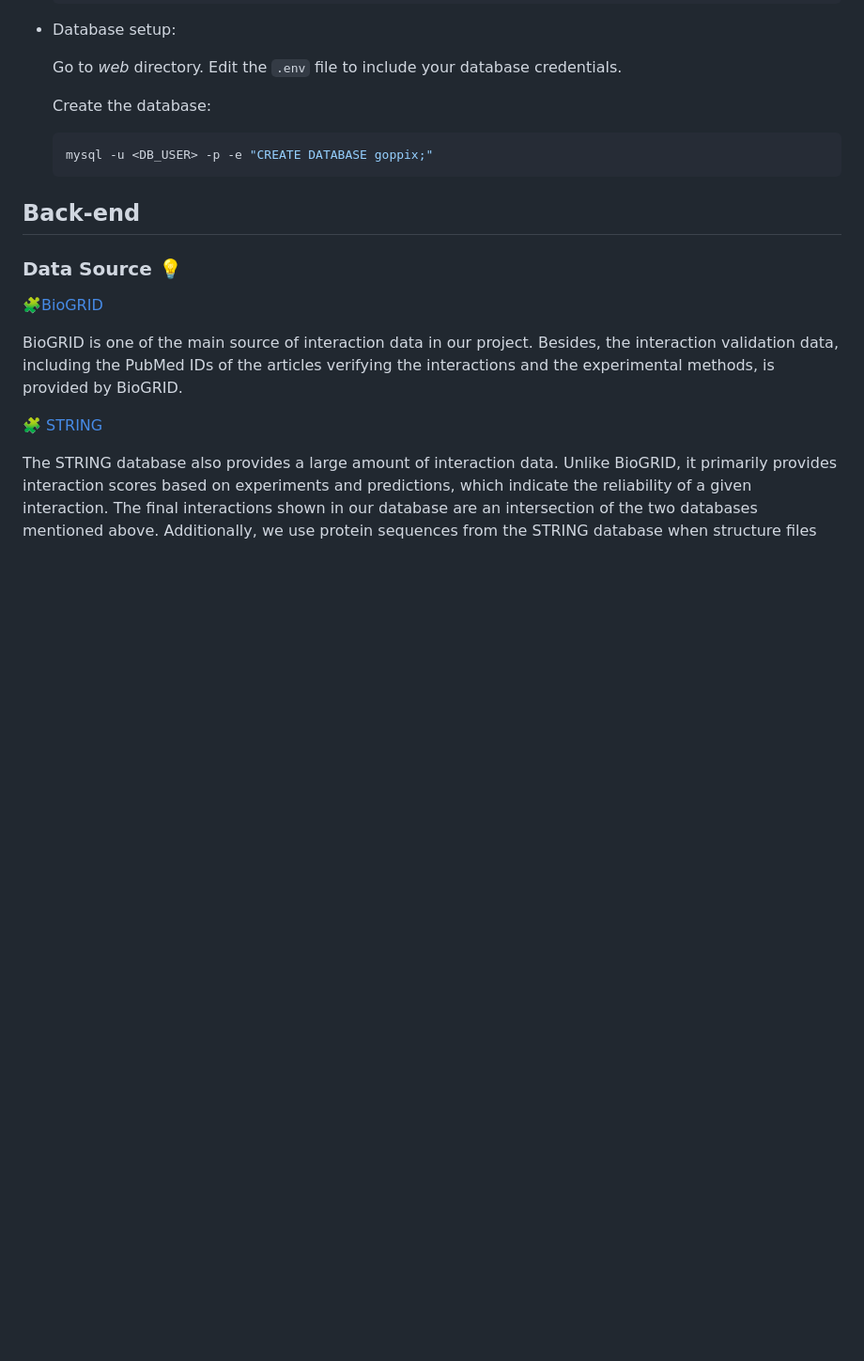
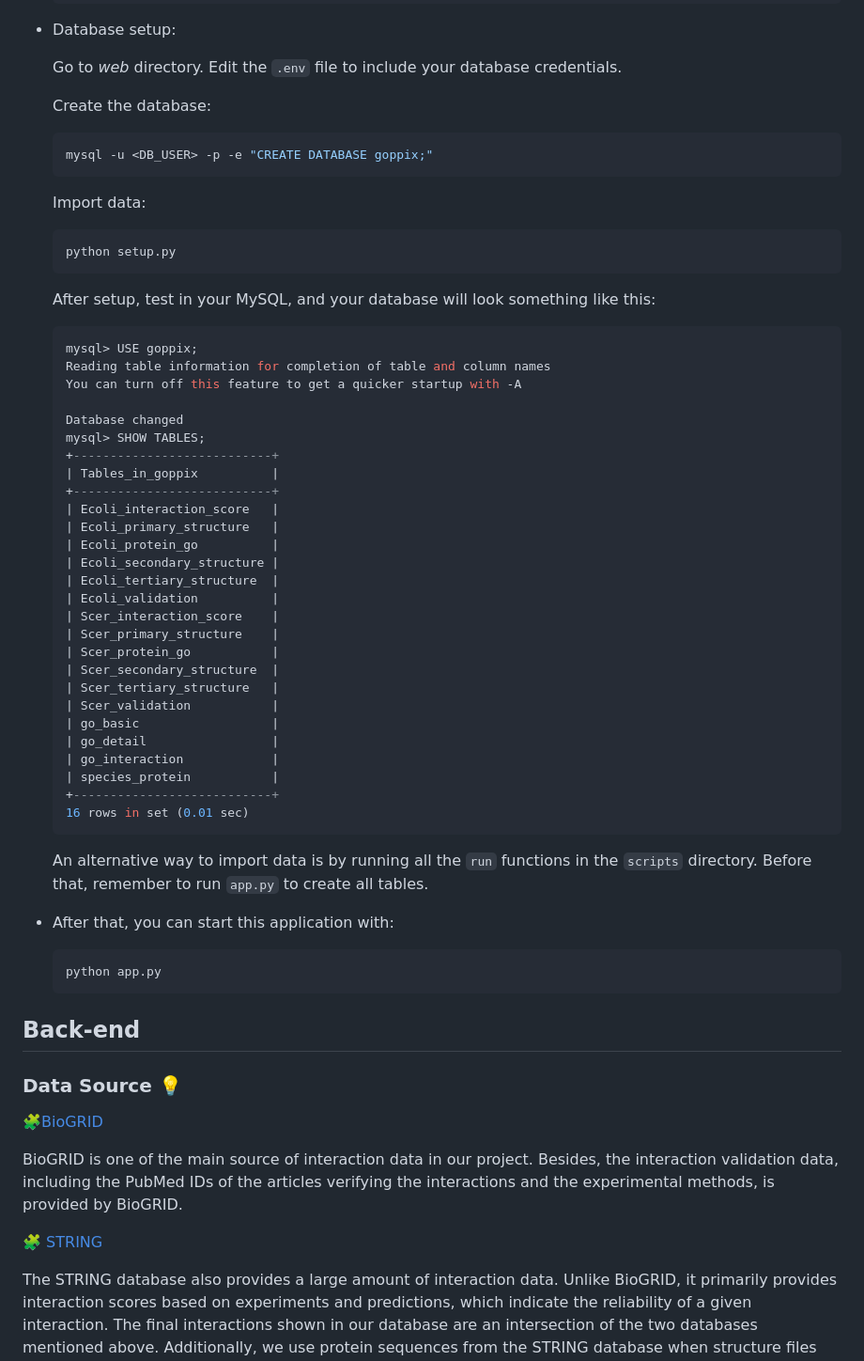
Before and after one commit to Cannizzaro-reaction/Goppix, a Markdown page: README.md, the part around one of its changes. Shown at 94% size. GitHub-like rendering; blank space fills up the shorter version.

````diff
--- a/README.md
+++ b/README.md
@@ -57,7 +46,51 @@ GOPPIX is a name given by ChapGPT. GO represents the Gene Ontology annotations i
   mysql -u <DB_USER> -p -e "CREATE DATABASE goppix;"
   ```
 
+  Import data:
 
+  ```
+  python setup.py
+  ```
+
+  After setup, test in your MySQL, and your database will look something like this:
+
+  ```mysql
+  mysql> USE goppix;
+  Reading table information for completion of table and column names
+  You can turn off this feature to get a quicker startup with -A
+
+  Database changed
+  mysql> SHOW TABLES;
+  +---------------------------+
+  | Tables_in_goppix          |
+  +---------------------------+
+  | Ecoli_interaction_score   |
+  | Ecoli_primary_structure   |
+  | Ecoli_protein_go          |
+  | Ecoli_secondary_structure |
+  | Ecoli_tertiary_structure  |
+  | Ecoli_validation          |
+  | Scer_interaction_score    |
+  | Scer_primary_structure    |
+  | Scer_protein_go           |
+  | Scer_secondary_structure  |
+  | Scer_tertiary_structure   |
+  | Scer_validation           |
+  | go_basic                  |
+  | go_detail                 |
+  | go_interaction            |
+  | species_protein           |
+  +---------------------------+
+  16 rows in set (0.01 sec)
+  ```
+
+  An alternative way to import data is by running all the `run` functions in the `scripts` directory. Before that, remember to run `app.py` to create all tables.
+
+* After that, you can start this application with:
+
+  ```bash
+  python app.py
+  ```
 
 
 
````
Also changed, not shown: other parts of README.md (+0 -11 lines).
